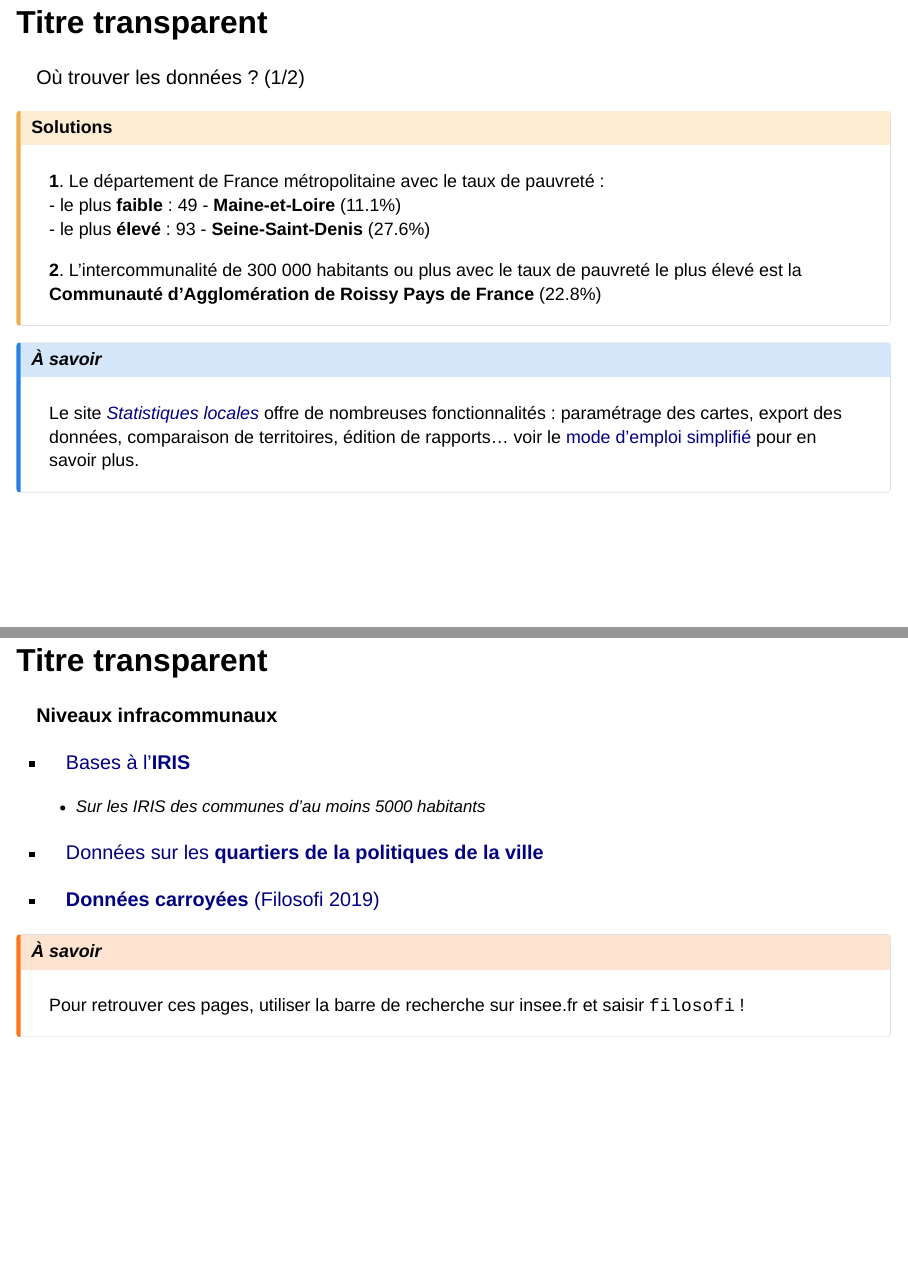
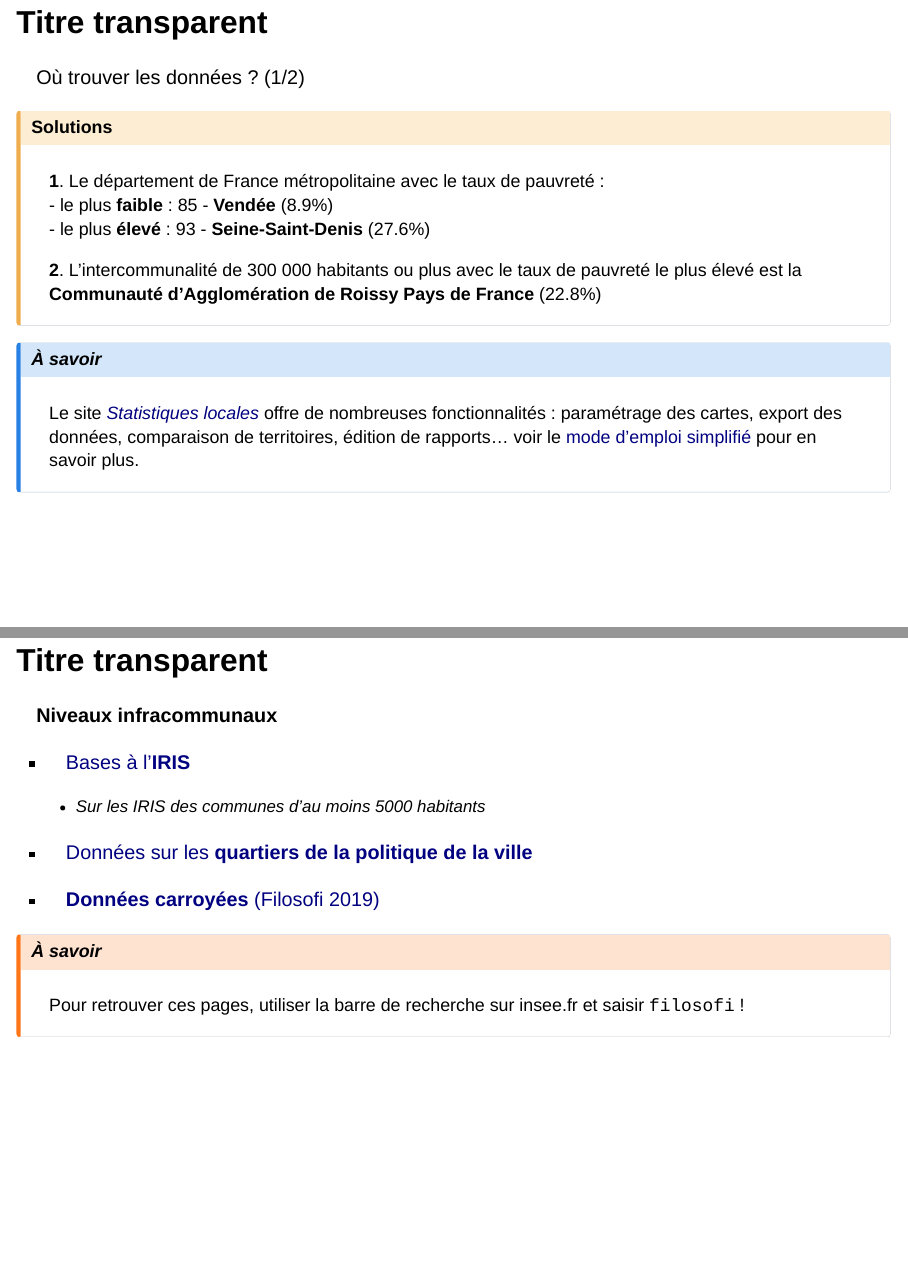
Before and after one commit to InseeFrLab/formation-filosofi-spatial, a Quarto document (presentation/01_partieMG.qmd): pages 12 and 15 of 18, joined at a grey line. Rendered offline with R 4.5, knitr and Pandoc in place of Quarto, with nearby package versions; drawn as Slidy slides in place of the format the file asks for.

Commit message:
corrections post atelier

```diff
--- a/presentation/01_partieMG.qmd
+++ b/presentation/01_partieMG.qmd
@@ -132,7 +132,7 @@ Où trouver les données ? (1/2)
 ## Solutions
 
 **1**. Le département de France métropolitaine avec le taux de pauvreté :\
-- le plus **faible** : 49 - **Maine-et-Loire** (11.1%)\
+- le plus **faible** : 85 - **Vendée** (8.9%)\
 - le plus **élevé** : 93 - **Seine-Saint-Denis** (27.6%)\
 
 **2**. L'intercommunalité de 300 000 habitants ou plus avec le taux de pauvreté le plus élevé est la **Communauté d'Agglomération de Roissy Pays de France** (22.8%)
@@ -177,7 +177,7 @@ Un de ces nombreux fichiers, nommé `cc_filosofi_2020_COM.csv` vous servira dura
 
     -   Sur les IRIS des communes d'au moins 5000 habitants
 
--   [Données sur les **quartiers de la politiques de la ville**](https://www.insee.fr/fr/statistiques/7231733?sommaire=2500477)
+-   [Données sur les **quartiers de la politique de la ville**](https://www.insee.fr/fr/statistiques/7231733?sommaire=2500477)
 
 -   [**Données carroyées** (Filosofi 2019)](https://www.insee.fr/fr/statistiques/7655515)
 
```
